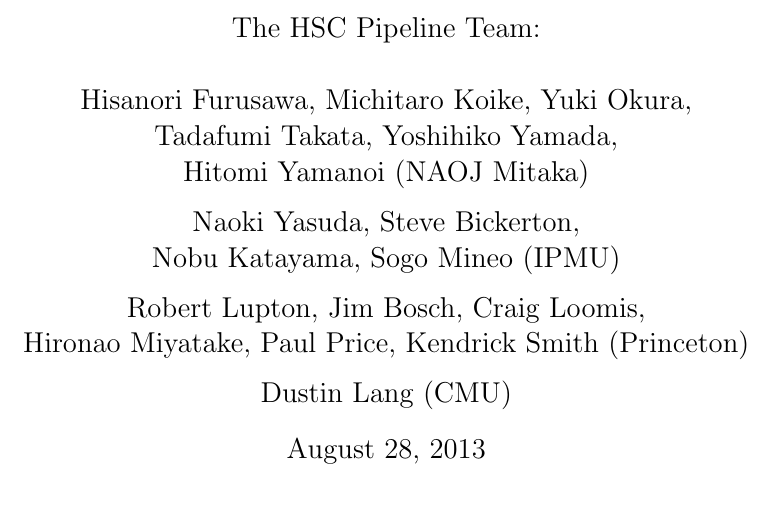
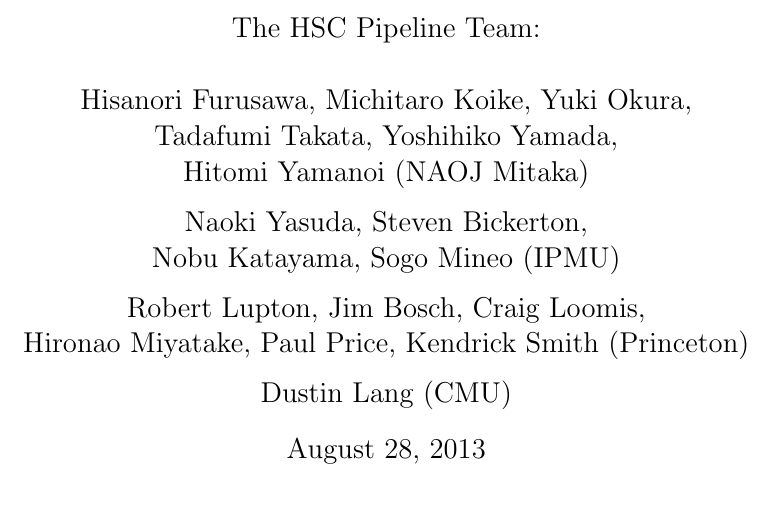
Before and after one commit to HyperSuprime-Cam/hscDocs, a LaTeX paper (description.tex): part of page 1 of 64, cut so that both start at the same text. Compiled offline with pdfLaTeX.

Commit message:
Steve uses "Steven" on pubs.

```diff
--- a/description.tex
+++ b/description.tex
@@ -66,7 +66,7 @@
   Yoshihiko Yamada, \\
   Hitomi Yamanoi (NAOJ Mitaka) \and
   Naoki Yasuda,
-  Steve Bickerton, \\
+  Steven Bickerton, \\
   Nobu Katayama,
   Sogo Mineo (IPMU) \and
   Robert Lupton,
```
